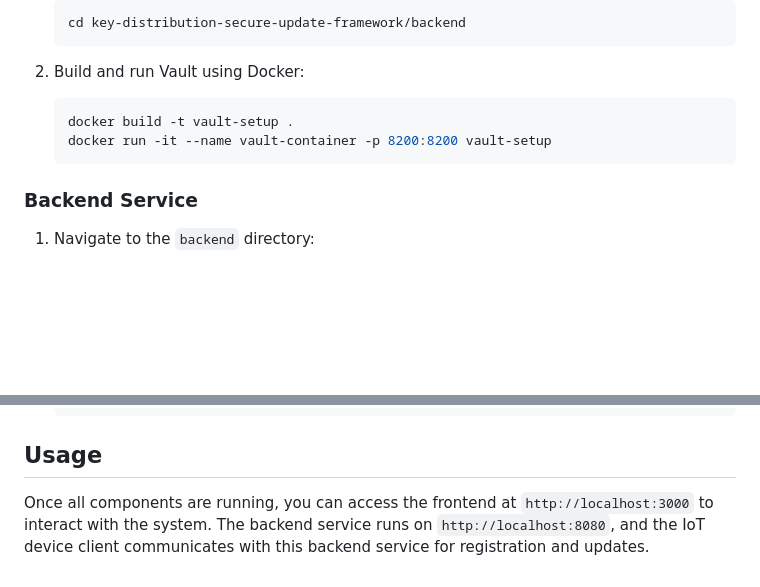
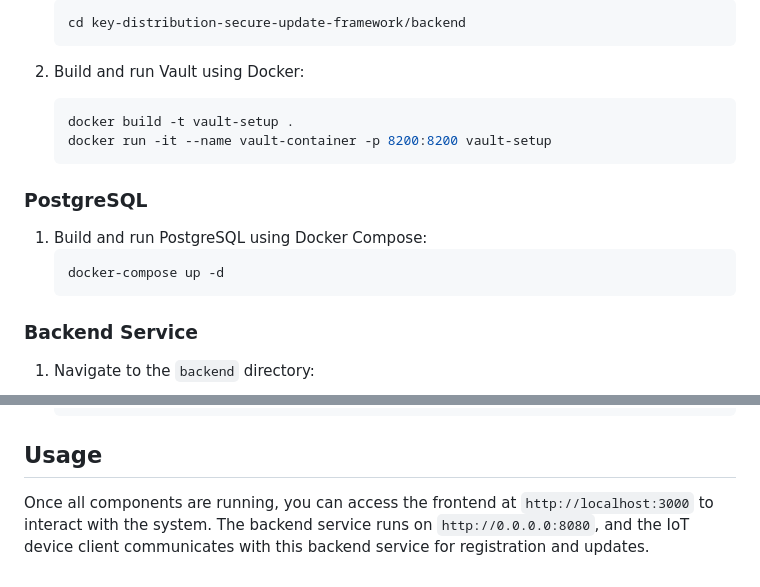
Before and after one commit to rgligora/key-distribution-secure-update-framework, a Markdown page: README.md, 2 parts joined by grey strips. Rendered like a GitHub page; blank space fills up the shorter version.

````diff
--- a/README.md
+++ b/README.md
@@ -78,6 +78,12 @@ The system consists of three main components:
     docker run -it --name vault-container -p 8200:8200 vault-setup
     ```
 
+### PostgreSQL
+1. Build and run PostgreSQL using Docker Compose:
+    ```sh
+    docker-compose up -d
+    ```
+
 ### Backend Service
 1. Navigate to the `backend` directory:
     ```sh
@@ -129,4 +135,4 @@ The system consists of three main components:
     ```
 
 ## Usage
-Once all components are running, you can access the frontend at `http://localhost:3000` to interact with the system. The backend service runs on `http://localhost:8080`, and the IoT device client communicates with this backend service for registration and updates.
+Once all components are running, you can access the frontend at `http://localhost:3000` to interact with the system. The backend service runs on `http://0.0.0.0:8080`, and the IoT device client communicates with this backend service for registration and updates.
````
